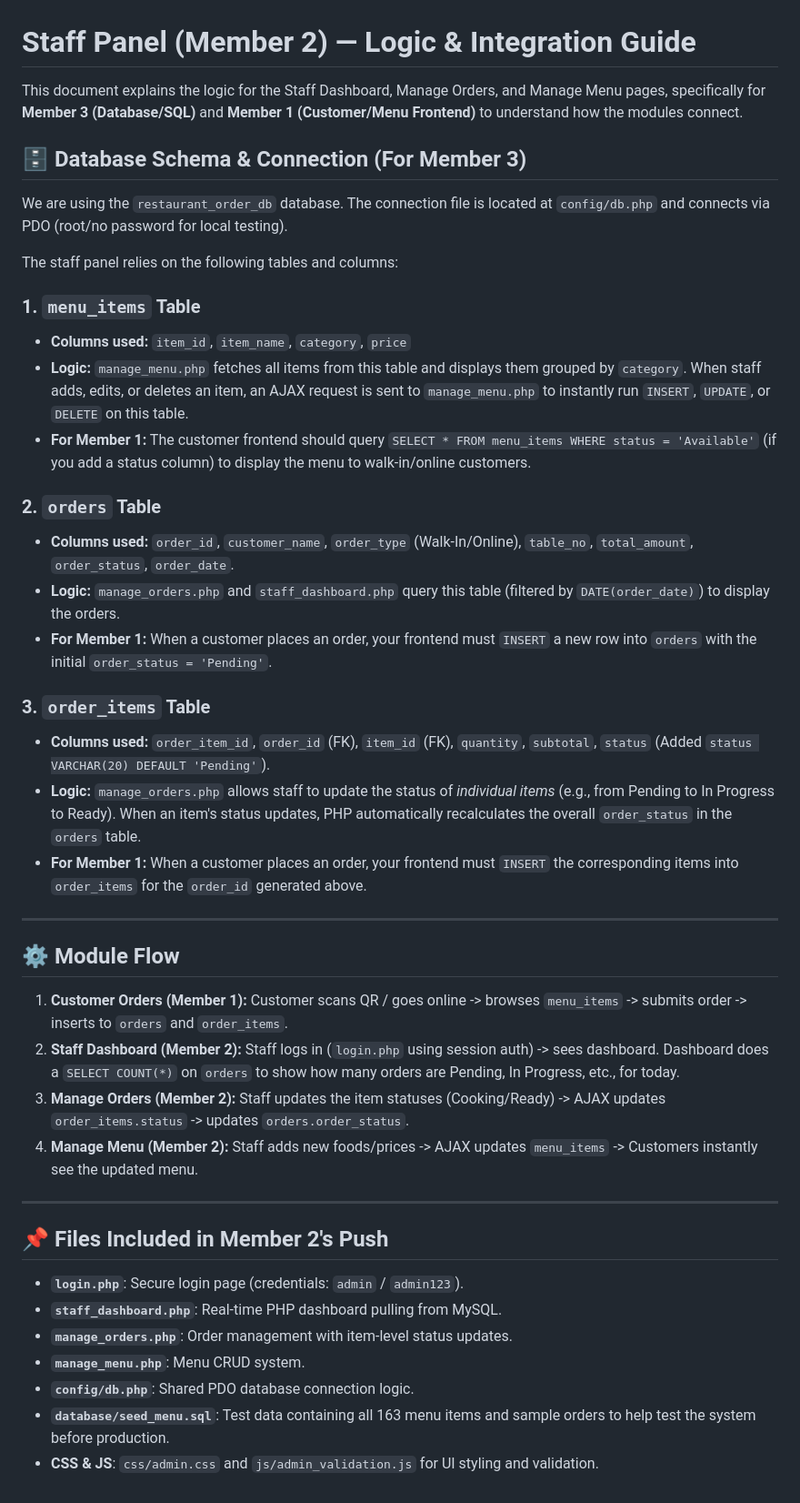
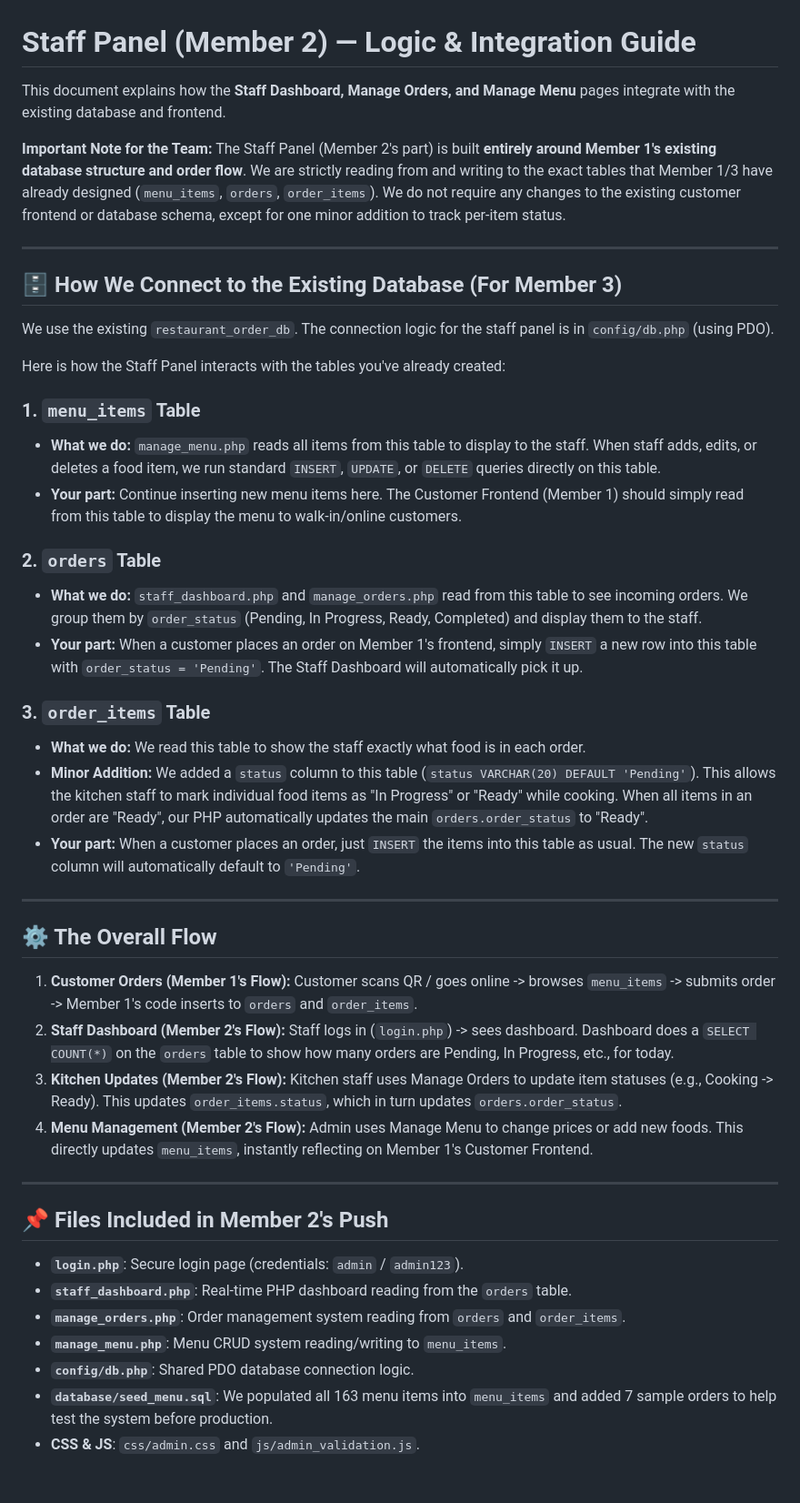
Before and after one commit to tyaazman/restaurant-order-management-system, a Markdown page: STAFF_PANEL_LOGIC.md, the part around the change. Shown at 91% size. Drawn GitHub-style.

Commit message:
Docs: Update STAFF_PANEL_LOGIC.md to clarify integration with Member 1's existing DB schema

```diff
--- a/STAFF_PANEL_LOGIC.md
+++ b/STAFF_PANEL_LOGIC.md
@@ -1,44 +1,47 @@
 # Staff Panel (Member 2) — Logic & Integration Guide
 
-This document explains the logic for the Staff Dashboard, Manage Orders, and Manage Menu pages, specifically for **Member 3 (Database/SQL)** and **Member 1 (Customer/Menu Frontend)** to understand how the modules connect.
+This document explains how the **Staff Dashboard, Manage Orders, and Manage Menu** pages integrate with the existing database and frontend.
 
-## 🗄️ Database Schema & Connection (For Member 3)
-
-We are using the `restaurant_order_db` database. The connection file is located at `config/db.php` and connects via PDO (root/no password for local testing).
-
-The staff panel relies on the following tables and columns:
-
-### 1. `menu_items` Table
-- **Columns used:** `item_id`, `item_name`, `category`, `price`
-- **Logic:** `manage_menu.php` fetches all items from this table and displays them grouped by `category`. When staff adds, edits, or deletes an item, an AJAX request is sent to `manage_menu.php` to instantly run `INSERT`, `UPDATE`, or `DELETE` on this table.
-- **For Member 1:** The customer frontend should query `SELECT * FROM menu_items WHERE status = 'Available'` (if you add a status column) to display the menu to walk-in/online customers.
-
-### 2. `orders` Table
-- **Columns used:** `order_id`, `customer_name`, `order_type` (Walk-In/Online), `table_no`, `total_amount`, `order_status`, `order_date`.
-- **Logic:** `manage_orders.php` and `staff_dashboard.php` query this table (filtered by `DATE(order_date)`) to display the orders.
-- **For Member 1:** When a customer places an order, your frontend must `INSERT` a new row into `orders` with the initial `order_status = 'Pending'`.
-
-### 3. `order_items` Table
-- **Columns used:** `order_item_id`, `order_id` (FK), `item_id` (FK), `quantity`, `subtotal`, `status` (Added `status VARCHAR(20) DEFAULT 'Pending'`).
-- **Logic:** `manage_orders.php` allows staff to update the status of *individual items* (e.g., from Pending to In Progress to Ready). When an item's status updates, PHP automatically recalculates the overall `order_status` in the `orders` table.
-- **For Member 1:** When a customer places an order, your frontend must `INSERT` the corresponding items into `order_items` for the `order_id` generated above.
+**Important Note for the Team:**
+The Staff Panel (Member 2's part) is built **entirely around Member 1's existing database structure and order flow**. We are strictly reading from and writing to the exact tables that Member 1/3 have already designed (`menu_items`, `orders`, `order_items`). We do not require any changes to the existing customer frontend or database schema, except for one minor addition to track per-item status.
 
 ---
 
-## ⚙️ Module Flow
+## 🗄️ How We Connect to the Existing Database (For Member 3)
 
-1. **Customer Orders (Member 1):** Customer scans QR / goes online -> browses `menu_items` -> submits order -> inserts to `orders` and `order_items`.
-2. **Staff Dashboard (Member 2):** Staff logs in (`login.php` using session auth) -> sees dashboard. Dashboard does a `SELECT COUNT(*)` on `orders` to show how many orders are Pending, In Progress, etc., for today.
-3. **Manage Orders (Member 2):** Staff updates the item statuses (Cooking/Ready) -> AJAX updates `order_items.status` -> updates `orders.order_status`.
-4. **Manage Menu (Member 2):** Staff adds new foods/prices -> AJAX updates `menu_items` -> Customers instantly see the updated menu.
+We use the existing `restaurant_order_db`. The connection logic for the staff panel is in `config/db.php` (using PDO).
+
+Here is how the Staff Panel interacts with the tables you've already created:
+
+### 1. `menu_items` Table
+- **What we do:** `manage_menu.php` reads all items from this table to display to the staff. When staff adds, edits, or deletes a food item, we run standard `INSERT`, `UPDATE`, or `DELETE` queries directly on this table.
+- **Your part:** Continue inserting new menu items here. The Customer Frontend (Member 1) should simply read from this table to display the menu to walk-in/online customers.
+
+### 2. `orders` Table
+- **What we do:** `staff_dashboard.php` and `manage_orders.php` read from this table to see incoming orders. We group them by `order_status` (Pending, In Progress, Ready, Completed) and display them to the staff.
+- **Your part:** When a customer places an order on Member 1's frontend, simply `INSERT` a new row into this table with `order_status = 'Pending'`. The Staff Dashboard will automatically pick it up.
+
+### 3. `order_items` Table
+- **What we do:** We read this table to show the staff exactly what food is in each order.
+- **Minor Addition:** We added a `status` column to this table (`status VARCHAR(20) DEFAULT 'Pending'`). This allows the kitchen staff to mark individual food items as "In Progress" or "Ready" while cooking. When all items in an order are "Ready", our PHP automatically updates the main `orders.order_status` to "Ready".
+- **Your part:** When a customer places an order, just `INSERT` the items into this table as usual. The new `status` column will automatically default to `'Pending'`.
+
+---
+
+## ⚙️ The Overall Flow
+
+1. **Customer Orders (Member 1's Flow):** Customer scans QR / goes online -> browses `menu_items` -> submits order -> Member 1's code inserts to `orders` and `order_items`.
+2. **Staff Dashboard (Member 2's Flow):** Staff logs in (`login.php`) -> sees dashboard. Dashboard does a `SELECT COUNT(*)` on the `orders` table to show how many orders are Pending, In Progress, etc., for today.
+3. **Kitchen Updates (Member 2's Flow):** Kitchen staff uses Manage Orders to update item statuses (e.g., Cooking -> Ready). This updates `order_items.status`, which in turn updates `orders.order_status`.
+4. **Menu Management (Member 2's Flow):** Admin uses Manage Menu to change prices or add new foods. This directly updates `menu_items`, instantly reflecting on Member 1's Customer Frontend.
 
 ---
 
 ## 📌 Files Included in Member 2's Push
 - **`login.php`**: Secure login page (credentials: `admin` / `admin123`).
-- **`staff_dashboard.php`**: Real-time PHP dashboard pulling from MySQL.
-- **`manage_orders.php`**: Order management with item-level status updates.
-- **`manage_menu.php`**: Menu CRUD system.
+- **`staff_dashboard.php`**: Real-time PHP dashboard reading from the `orders` table.
+- **`manage_orders.php`**: Order management system reading from `orders` and `order_items`.
+- **`manage_menu.php`**: Menu CRUD system reading/writing to `menu_items`.
 - **`config/db.php`**: Shared PDO database connection logic.
-- **`database/seed_menu.sql`**: Test data containing all 163 menu items and sample orders to help test the system before production.
-- **CSS & JS**: `css/admin.css` and `js/admin_validation.js` for UI styling and validation.
+- **`database/seed_menu.sql`**: We populated all 163 menu items into `menu_items` and added 7 sample orders to help test the system before production.
+- **CSS & JS**: `css/admin.css` and `js/admin_validation.js`.
```
